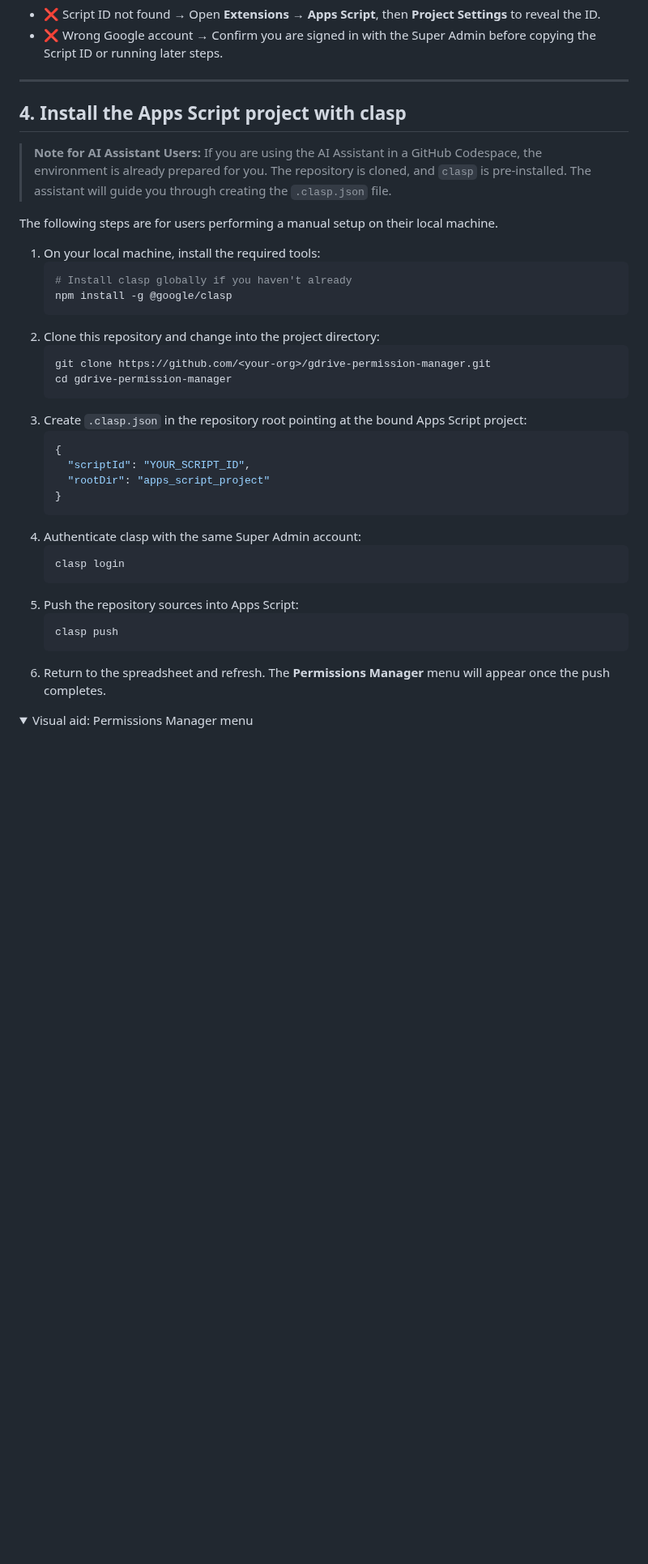
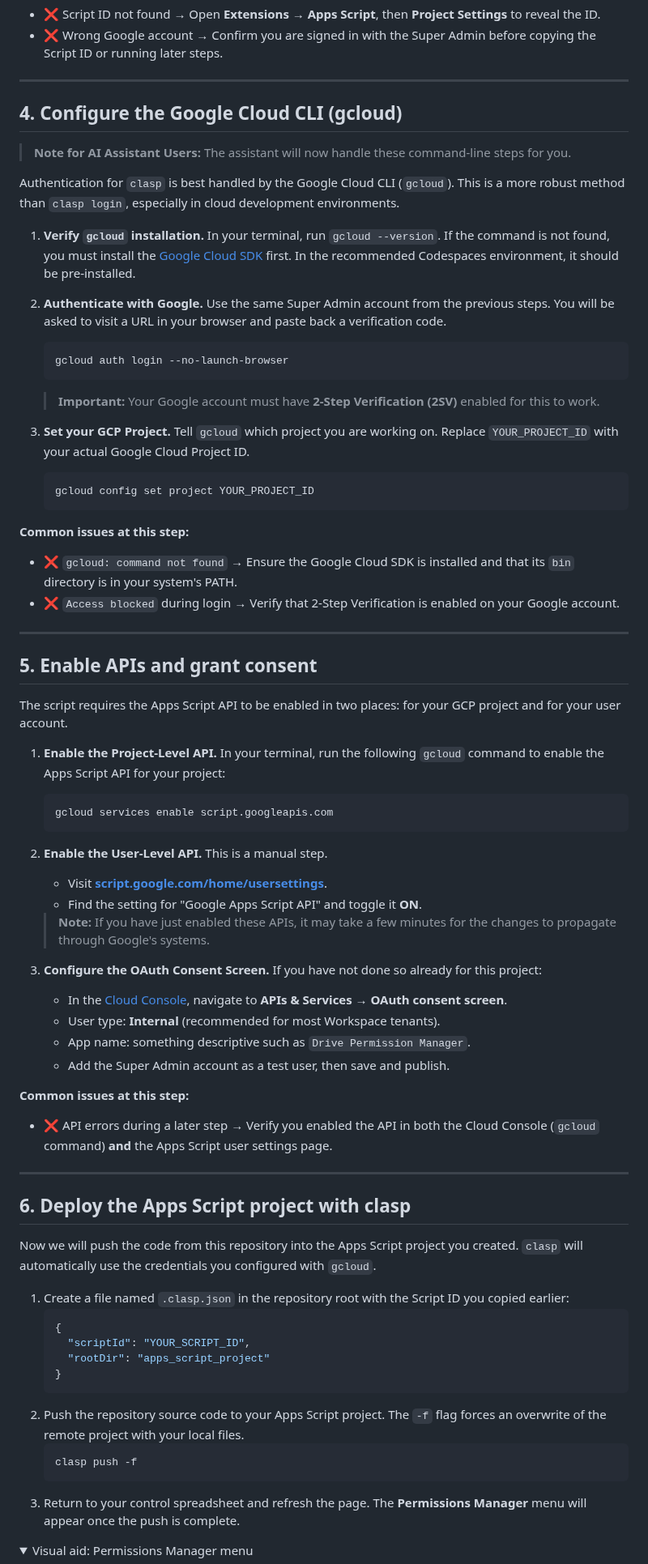
Before and after one commit to davidf9999/gdrive_permissions1, a Markdown page: docs/SETUP_GUIDE.md, the part around one of its changes. Shown at 81% size. GitHub-like rendering; folded sections open; blank space fills up the shorter version.

Commit message:
refactor: update setup guide to improve clarity and correct step order for Google Cloud CLI configuration

````diff
--- a/docs/SETUP_GUIDE.md
+++ b/docs/SETUP_GUIDE.md
@@ -125,40 +125,72 @@ Before starting the setup, it's important to understand the different roles invo
 
 ---
 
-## 4. Install the Apps Script project with clasp
+## 4. Configure the Google Cloud CLI (gcloud)
 
-> **Note for AI Assistant Users:** If you are using the AI Assistant in a GitHub Codespace, the environment is already prepared for you. The repository is cloned, and `clasp` is pre-installed. The assistant will guide you through creating the `.clasp.json` file.
+> **Note for AI Assistant Users:** The assistant will now handle these command-line steps for you.
 
-The following steps are for users performing a manual setup on their local machine.
+Authentication for `clasp` is best handled by the Google Cloud CLI (`gcloud`). This is a more robust method than `clasp login`, especially in cloud development environments.
 
-1. On your local machine, install the required tools:
+1. **Verify `gcloud` installation.** In your terminal, run `gcloud --version`. If the command is not found, you must install the [Google Cloud SDK](https://cloud.google.com/sdk/docs/install) first. In the recommended Codespaces environment, it should be pre-installed.
+
+2. **Authenticate with Google.** Use the same Super Admin account from the previous steps. You will be asked to visit a URL in your browser and paste back a verification code.
    ```bash
-   # Install clasp globally if you haven't already
-   npm install -g @google/clasp
+   gcloud auth login --no-launch-browser
    ```
-2. Clone this repository and change into the project directory:
+   > **Important:** Your Google account must have **2-Step Verification (2SV)** enabled for this to work.
+
+3. **Set your GCP Project.** Tell `gcloud` which project you are working on. Replace `YOUR_PROJECT_ID` with your actual Google Cloud Project ID.
    ```bash
-   git clone https://github.com/<your-org>/gdrive-permission-manager.git
-   cd gdrive-permission-manager
+   gcloud config set project YOUR_PROJECT_ID
    ```
-3. Create `.clasp.json` in the repository root pointing at the bound Apps Script
-   project:
+
+**Common issues at this step:**
+- ❌ `gcloud: command not found` → Ensure the Google Cloud SDK is installed and that its `bin` directory is in your system's PATH.
+- ❌ `Access blocked` during login → Verify that 2-Step Verification is enabled on your Google account.
+
+---
+
+## 5. Enable APIs and grant consent
+
+The script requires the Apps Script API to be enabled in two places: for your GCP project and for your user account.
+
+1.  **Enable the Project-Level API.** In your terminal, run the following `gcloud` command to enable the Apps Script API for your project:
+    ```bash
+    gcloud services enable script.googleapis.com
+    ```
+2.  **Enable the User-Level API.** This is a manual step.
+    -   Visit **[script.google.com/home/usersettings](https://script.google.com/home/usersettings)**.
+    -   Find the setting for "Google Apps Script API" and toggle it **ON**.
+
+    > **Note:** If you have just enabled these APIs, it may take a few minutes for the changes to propagate through Google's systems.
+
+3.  **Configure the OAuth Consent Screen.** If you have not done so already for this project:
+    -   In the [Cloud Console](https://console.cloud.google.com), navigate to **APIs & Services → OAuth consent screen**.
+    -   User type: **Internal** (recommended for most Workspace tenants).
+    -   App name: something descriptive such as `Drive Permission Manager`.
+    -   Add the Super Admin account as a test user, then save and publish.
+
+**Common issues at this step:**
+- ❌ API errors during a later step → Verify you enabled the API in both the Cloud Console (`gcloud` command) **and** the Apps Script user settings page.
+
+---
+
+## 6. Deploy the Apps Script project with clasp
+
+Now we will push the code from this repository into the Apps Script project you created. `clasp` will automatically use the credentials you configured with `gcloud`.
+
+1. Create a file named `.clasp.json` in the repository root with the Script ID you copied earlier:
    ```json
    {
      "scriptId": "YOUR_SCRIPT_ID",
      "rootDir": "apps_script_project"
    }
    ```
-4. Authenticate clasp with the same Super Admin account:
+2. Push the repository source code to your Apps Script project. The `-f` flag forces an overwrite of the remote project with your local files.
    ```bash
-   clasp login
+   clasp push -f
    ```
-5. Push the repository sources into Apps Script:
-   ```bash
-   clasp push
-   ```
-6. Return to the spreadsheet and refresh. The **Permissions Manager** menu will
-   appear once the push completes.
+3. Return to your control spreadsheet and refresh the page. The **Permissions Manager** menu will appear once the push is complete.
 
 <details>
 <summary>Visual aid: Permissions Manager menu</summary>
````
Also changed, not shown: other parts of docs/SETUP_GUIDE.md (+9 -56 lines).
